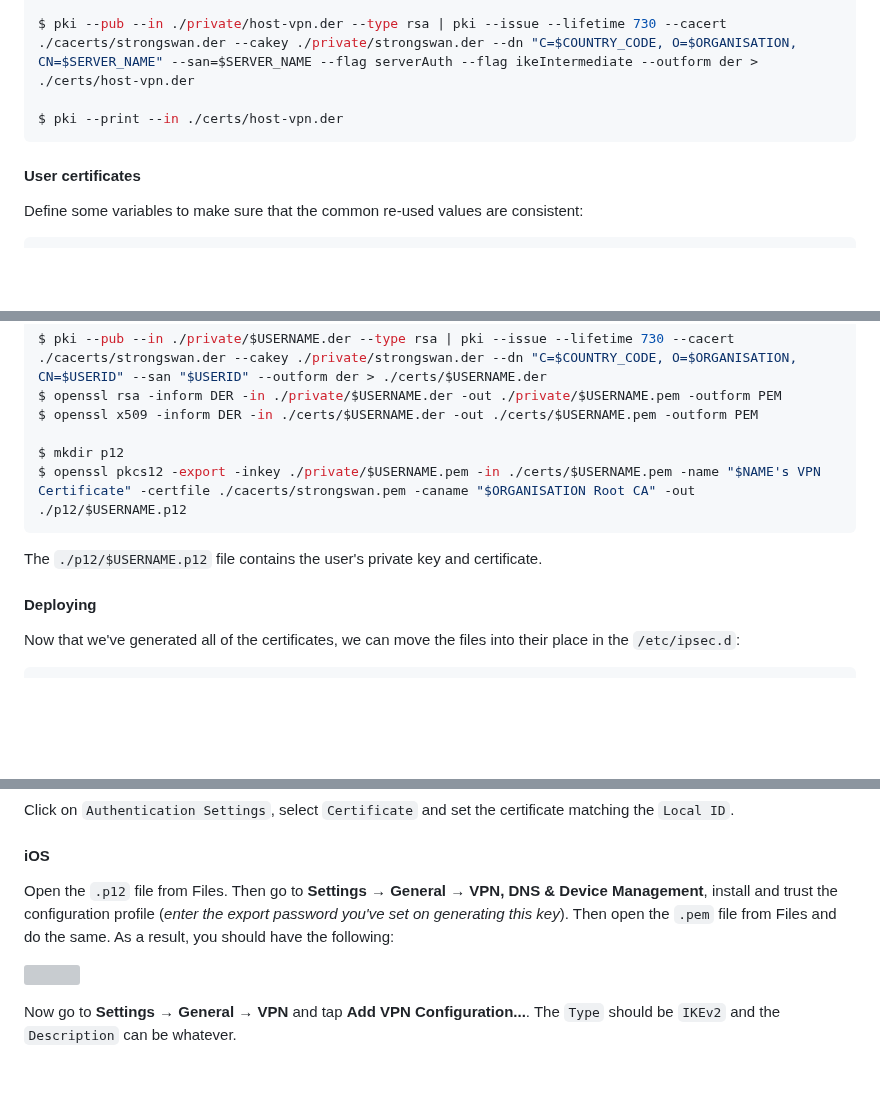
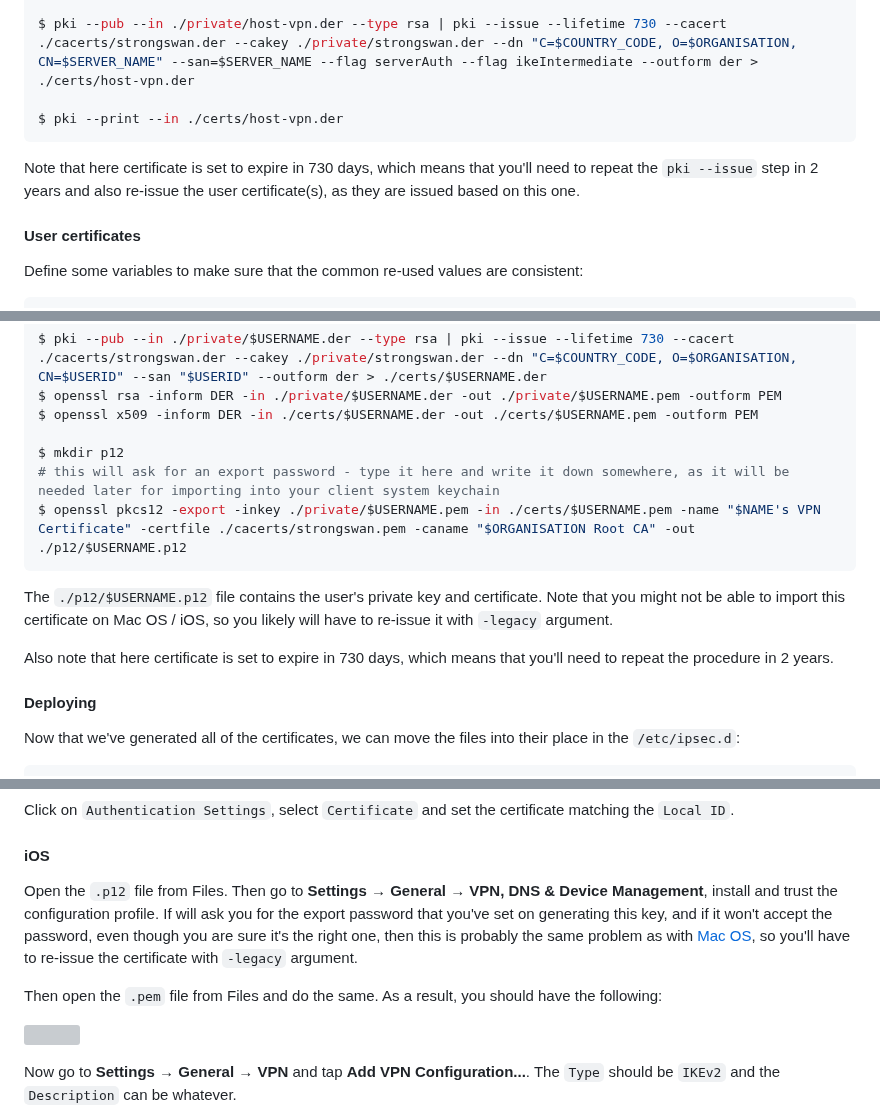
Before and after one commit to retifrav/scraps, a Markdown page: _linux/IKEv2-VPN-StrongSwan/certificate.md, 3 parts joined by grey strips. Drawn GitHub-style; blank space fills up the shorter version; grey boxes are pictures that could not be loaded.

Commit message:
StrongSwan: Renewing an expired certificate

````diff
--- a/_linux/IKEv2-VPN-StrongSwan/certificate.md
+++ b/_linux/IKEv2-VPN-StrongSwan/certificate.md
@@ -73,6 +73,8 @@ $ pki --pub --in ./private/host-vpn.der --type rsa | pki --issue --lifetime 730
 $ pki --print --in ./certs/host-vpn.der
 ```
 
+Note that here certificate is set to expire in 730 days, which means that you'll need to repeat the `pki --issue` step in 2 years and also re-issue the user certificate(s), as they are issued based on this one.
+
 #### User certificates
 
 Define some variables to make sure that the common re-used values are consistent:
@@ -96,10 +98,13 @@ $ openssl rsa -inform DER -in ./private/$USERNAME.der -out ./private/$USERNAME.p
 $ openssl x509 -inform DER -in ./certs/$USERNAME.der -out ./certs/$USERNAME.pem -outform PEM
 
 $ mkdir p12
+# this will ask for an export password - type it here and write it down somewhere, as it will be needed later for importing into your client system keychain
 $ openssl pkcs12 -export -inkey ./private/$USERNAME.pem -in ./certs/$USERNAME.pem -name "$NAME's VPN Certificate" -certfile ./cacerts/strongswan.pem -caname "$ORGANISATION Root CA" -out ./p12/$USERNAME.p12
 ```
 
-The `./p12/$USERNAME.p12` file contains the user's private key and certificate.
+The `./p12/$USERNAME.p12` file contains the user's private key and certificate. Note that you might not be able to import this certificate on Mac OS / iOS, so you likely will have to re-issue it with `-legacy` argument.
+
+Also note that here certificate is set to expire in 730 days, which means that you'll need to repeat the procedure in 2 years.
 
 #### Deploying
 
@@ -218,7 +223,9 @@ Click on `Authentication Settings`, select `Certificate` and set the certificate
 
 #### iOS
 
-Open the `.p12` file from Files. Then go to **Settings** → **General** → **VPN, DNS & Device Management**, install and trust the configuration profile (*enter the export password you've set on generating this key*). Then open the `.pem` file from Files and do the same. As a result, you should have the following:
+Open the `.p12` file from Files. Then go to **Settings** → **General** → **VPN, DNS & Device Management**, install and trust the configuration profile. If will ask you for the export password that you've set on generating this key, and if it won't accept the password, even though you are sure it's the right one, then this is probably the same problem as with [Mac OS](#mac-os), so you'll have to re-issue the certificate with `-legacy` argument.
+
+Then open the `.pem` file from Files and do the same. As a result, you should have the following:
 
 ![](./ios-vpn-device-management.png)
 
````
